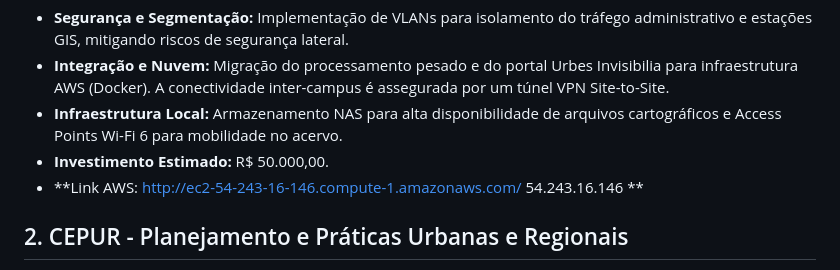
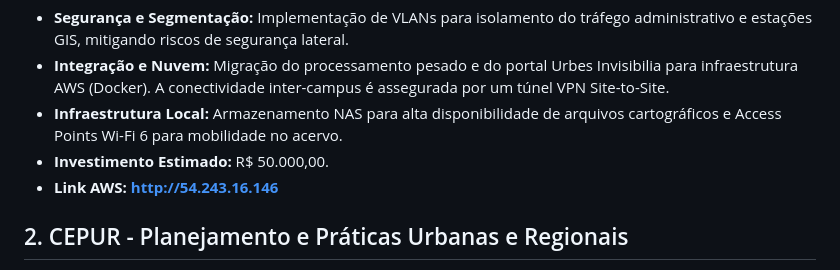
Before and after one commit to DCOMP-UFS/2025-2-lab-t1-projeto-condominio-ufs-campus-laranjeiras, a Markdown page: README.md, the part around the change. Rendered like a GitHub page.

Commit message:
Update README with project details and links

```diff
--- a/README.md
+++ b/README.md
@@ -14,7 +14,7 @@ Implementação de rede resiliente focada em geoprocessamento (GIS) e catalogaç
 * **Integração e Nuvem:** Migração do processamento pesado e do portal Urbes Invisibilia para infraestrutura AWS (Docker). A conectividade inter-campus é assegurada por um túnel VPN Site-to-Site.
 * **Infraestrutura Local:** Armazenamento NAS para alta disponibilidade de arquivos cartográficos e Access Points Wi-Fi 6 para mobilidade no acervo.
 * **Investimento Estimado:** R$ 50.000,00.
-* **Link AWS: [http://ec2-54-243-16-146.compute-1.amazonaws.com/](http://ec2-54-243-16-146.compute-1.amazonaws.com/)  54.243.16.146 **
+* **Link AWS: [http://54.243.16.146](http://54.243.16.146/)**
 
 ## 2. CEPUR - Planejamento e Práticas Urbanas e Regionais
 **Descrição Técnica:**
```
